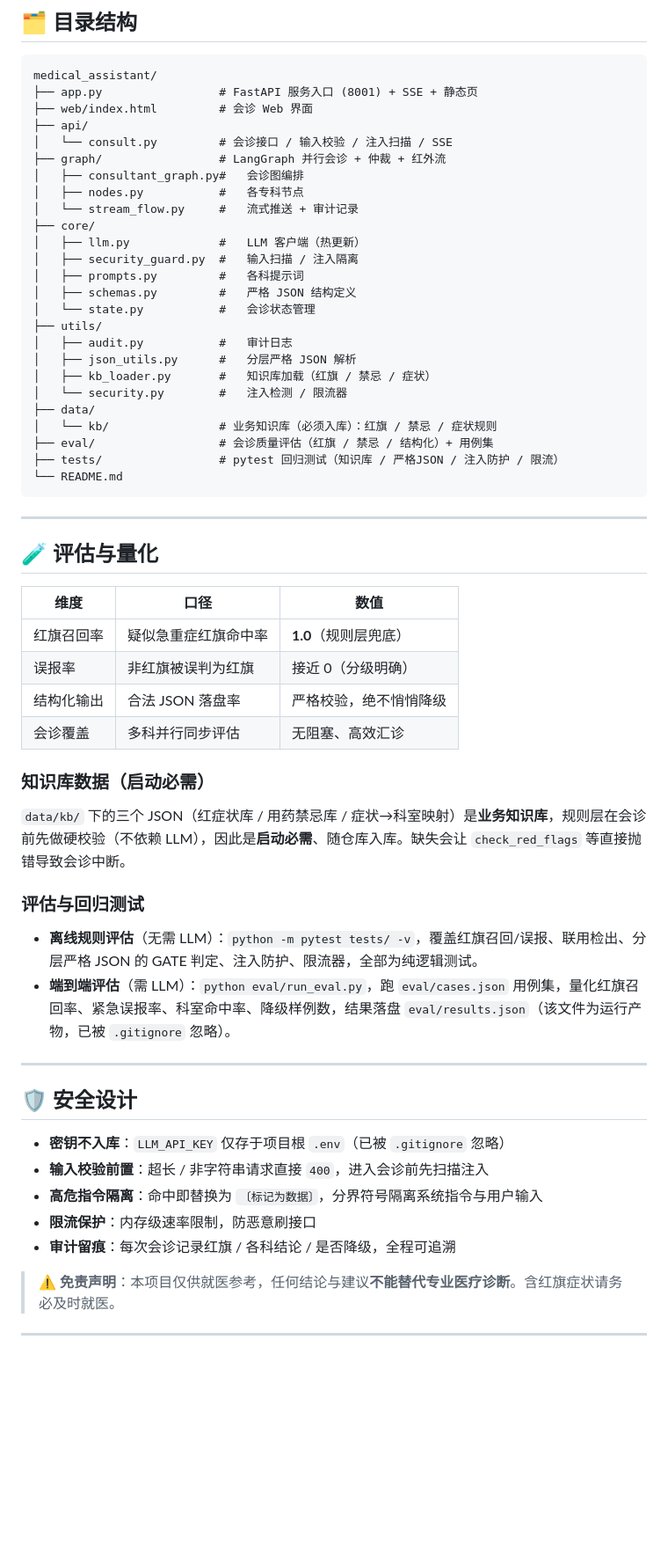
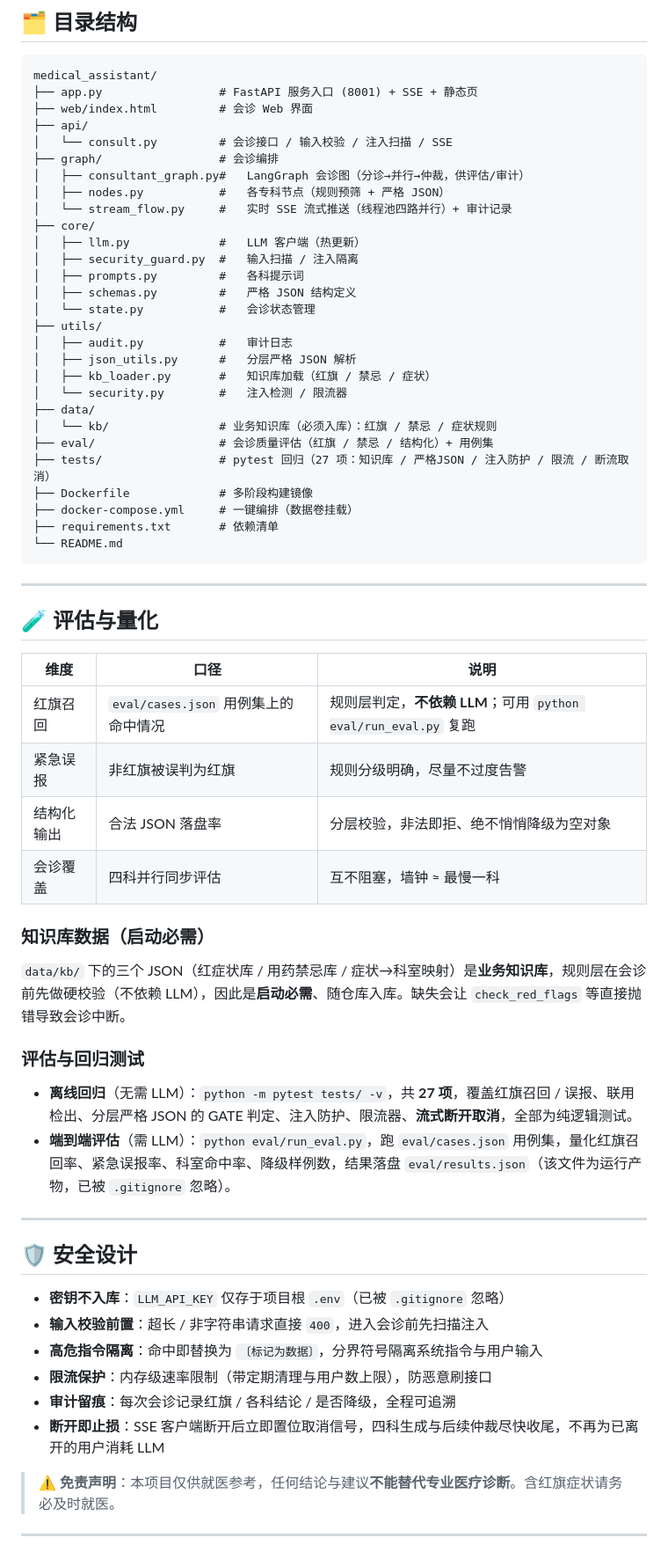
Before and after one commit to Jiangxi1226/medical-consult-assistant, a Markdown page: README.md, the part around one of its changes. Shown at 88% size. Drawn GitHub-style; blank space fills up the shorter version.

````diff
--- a/README.md
+++ b/README.md
@@ -178,10 +188,10 @@ medical_assistant/
 ├── web/index.html         # 会诊 Web 界面
 ├── api/
 │   └── consult.py         # 会诊接口 / 输入校验 / 注入扫描 / SSE
-├── graph/                 # LangGraph 并行会诊 + 仲裁 + 红外流
-│   ├── consultant_graph.py#   会诊图编排
-│   ├── nodes.py           #   各专科节点
-│   └── stream_flow.py     #   流式推送 + 审计记录
+├── graph/                 # 会诊编排
+│   ├── consultant_graph.py#   LangGraph 会诊图（分诊→并行→仲裁，供评估/审计）
+│   ├── nodes.py           #   各专科节点（规则预筛 + 严格 JSON）
+│   └── stream_flow.py     #   实时 SSE 流式推送（线程池四路并行）+ 审计记录
 ├── core/
 │   ├── llm.py             #   LLM 客户端（热更新）
 │   ├── security_guard.py  #   输入扫描 / 注入隔离
@@ -196,7 +206,10 @@ medical_assistant/
 ├── data/
 │   └── kb/                # 业务知识库（必须入库）：红旗 / 禁忌 / 症状规则
 ├── eval/                  # 会诊质量评估（红旗 / 禁忌 / 结构化）+ 用例集
-├── tests/                 # pytest 回归测试（知识库 / 严格JSON / 注入防护 / 限流）
+├── tests/                 # pytest 回归（27 项：知识库 / 严格JSON / 注入防护 / 限流 / 断流取消）
+├── Dockerfile             # 多阶段构建镜像
+├── docker-compose.yml     # 一键编排（数据卷挂载）
+├── requirements.txt       # 依赖清单
 └── README.md
 ```
 
@@ -204,12 +217,12 @@ medical_assistant/
 
 ## 🧪 评估与量化
 
-| 维度 | 口径 | 数值 |
+| 维度 | 口径 | 说明 |
 |------|------|------|
-| 红旗召回率 | 疑似急重症红旗命中率 | **1.0**（规则层兜底） |
-| 误报率 | 非红旗被误判为红旗 | 接近 0（分级明确） |
-| 结构化输出 | 合法 JSON 落盘率 | 严格校验，绝不悄悄降级 |
-| 会诊覆盖 | 多科并行同步评估 | 无阻塞、高效汇诊 |
+| 红旗召回 | `eval/cases.json` 用例集上的命中情况 | 规则层判定，**不依赖 LLM**；可用 `python eval/run_eval.py` 复跑 |
+| 紧急误报 | 非红旗被误判为红旗 | 规则分级明确，尽量不过度告警 |
+| 结构化输出 | 合法 JSON 落盘率 | 分层校验，非法即拒、绝不悄悄降级为空对象 |
+| 会诊覆盖 | 四科并行同步评估 | 互不阻塞，墙钟 ≈ 最慢一科 |
 
 ### 知识库数据（启动必需）
 
@@ -217,7 +230,7 @@ medical_assistant/
 
 ### 评估与回归测试
 
-- **离线规则评估**（无需 LLM）：`python -m pytest tests/ -v`，覆盖红旗召回/误报、联用检出、分层严格 JSON 的 GATE 判定、注入防护、限流器，全部为纯逻辑测试。
+- **离线回归**（无需 LLM）：`python -m pytest tests/ -v`，共 **27 项**，覆盖红旗召回 / 误报、联用检出、分层严格 JSON 的 GATE 判定、注入防护、限流器、**流式断开取消**，全部为纯逻辑测试。
 - **端到端评估**（需 LLM）：`python eval/run_eval.py`，跑 `eval/cases.json` 用例集，量化红旗召回率、紧急误报率、科室命中率、降级样例数，结果落盘 `eval/results.json`（该文件为运行产物，已被 `.gitignore` 忽略）。
 
 ---
@@ -227,8 +240,9 @@ medical_assistant/
 - **密钥不入库**：`LLM_API_KEY` 仅存于项目根 `.env`（已被 `.gitignore` 忽略）
 - **输入校验前置**：超长 / 非字符串请求直接 `400`，进入会诊前先扫描注入
 - **高危指令隔离**：命中即替换为 `〔标记为数据〕`，分界符号隔离系统指令与用户输入
-- **限流保护**：内存级速率限制，防恶意刷接口
+- **限流保护**：内存级速率限制（带定期清理与用户数上限），防恶意刷接口
 - **审计留痕**：每次会诊记录红旗 / 各科结论 / 是否降级，全程可追溯
+- **断开即止损**：SSE 客户端断开后立即置位取消信号，四科生成与后续仲裁尽快收尾，不再为已离开的用户消耗 LLM
 
 > ⚠️ **免责声明**：本项目仅供就医参考，任何结论与建议**不能替代专业医疗诊断**。含红旗症状请务必及时就医。
 
````
Also changed, not shown: other parts of README.md (+18 -8 lines).
